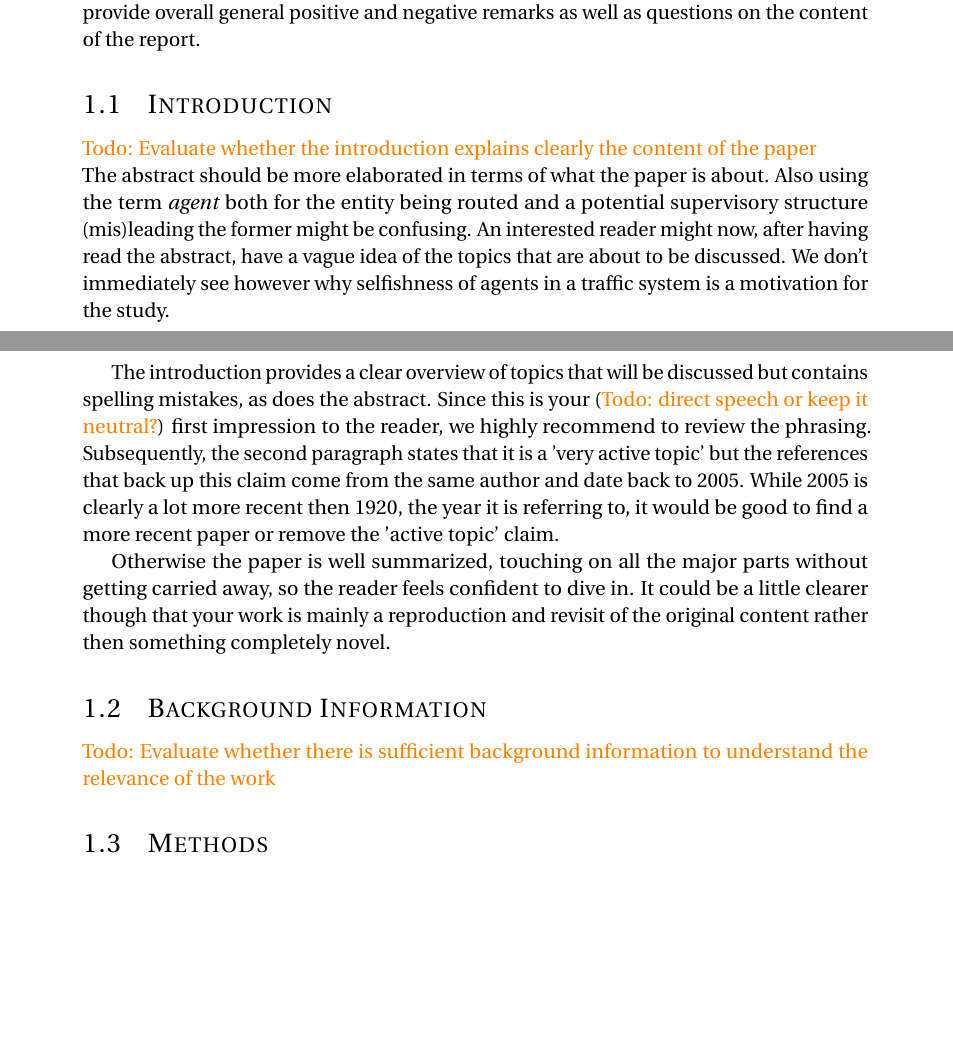
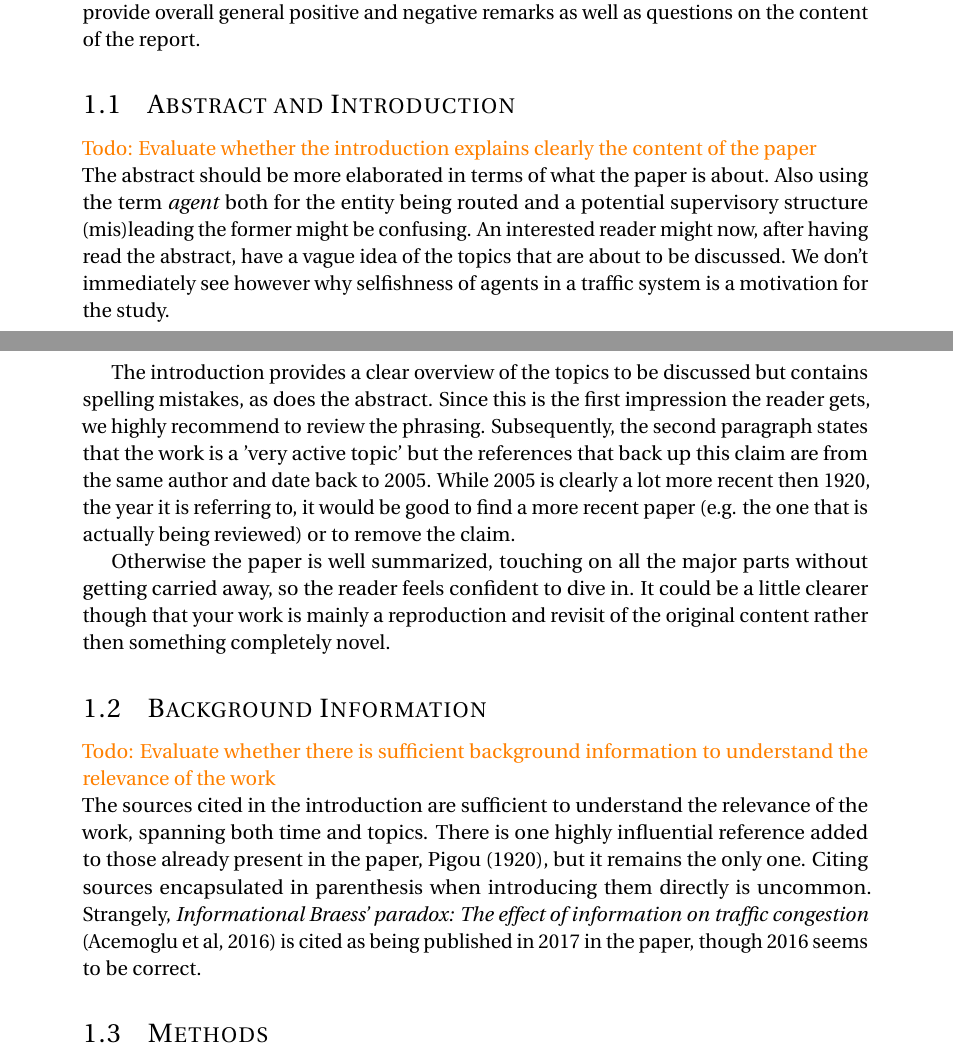
Before and after one commit to hummat/cgtproject, a LaTeX document (review/review.tex, which reads review/sections/background.tex, review/sections/introduction.tex): two parts of pages 1 and 2 of 3, joined at a grey line, cut so that both start at the same text, the shorter picture padded with empty space. Compiled offline with pdfLaTeX.

Commit message:
Background information evaluated

```diff
--- a/review/review.tex
+++ b/review/review.tex
@@ -22,7 +22,7 @@
 \section{Evaluation} \label{sec:evaluation}
 \subfile{sections/evaluation}
 
-\subsection{Introduction} \label{sub:introduction}
+\subsection{Abstract and Introduction} \label{sub:introduction}
 \subfile{sections/introduction}
 
 \subsection{Background Information} \label{sub:background}
--- a/review/sections/background.tex
+++ b/review/sections/background.tex
@@ -1,4 +1,6 @@
 \documentclass[../review.tex]{subfiles}
 \begin{document}
-\todo{Evaluate whether there is sufficient background information to understand the relevance of the work}
+\todo{Evaluate whether there is sufficient background information to understand the relevance of the work}\\
+The sources cited in the introduction are sufficient to understand the relevance of the work, spanning both time and topics. There is one highly influential reference added to those already present in the paper, Pigou (1920), but it remains the only one. Citing sources encapsulated in parenthesis when introducing them directly is uncommon. Strangely, \textit{Informational Braess' paradox: The
+effect of information on traffic congestion} (Acemoglu et al, 2016) is cited as being published in 2017 in the paper, though 2016 seems to be correct.
 \end{document}
--- a/review/sections/introduction.tex
+++ b/review/sections/introduction.tex
@@ -3,7 +3,7 @@
 \todo{Evaluate whether the introduction explains clearly the content of the paper}\\
 The abstract should be more elaborated in terms of what the paper is about. Also using the term \textit{agent} both for the entity being routed and a potential supervisory structure (mis)leading the former might be confusing. An interested reader might now, after having read the abstract, have a vague idea of the topics that are about to be discussed. We don't immediately see however why selfishness of agents in a traffic system is a motivation for the study.
 
-The introduction provides a clear overview of topics that will be discussed but contains spelling mistakes, as does the abstract. Since this is your (\todo{direct speech or keep it neutral?}) first impression to the reader, we highly recommend to review the phrasing. Subsequently, the second paragraph states that it is a 'very active topic' but the references that back up this claim come from the same author and date back to 2005. While 2005 is clearly a lot more recent then 1920, the year it is referring to, it would be good to find a more recent paper or remove the 'active topic' claim.
+The introduction provides a clear overview of the topics to be discussed but contains spelling mistakes, as does the abstract. Since this is the first impression the reader gets, we highly recommend to review the phrasing. Subsequently, the second paragraph states that the work is a 'very active topic' but the references that back up this claim are from the same author and date back to 2005. While 2005 is clearly a lot more recent then 1920, the year it is referring to, it would be good to find a more recent paper (e.g. the one that is actually being reviewed) or to remove the claim.
 
 Otherwise the paper is well summarized, touching on all the major parts without getting carried away, so the reader feels confident to dive in. It could be a little clearer though that your work is mainly a reproduction and revisit of the original content rather then something completely novel.
 \end{document}
```
Also changed, not shown: review/review.pdf.
